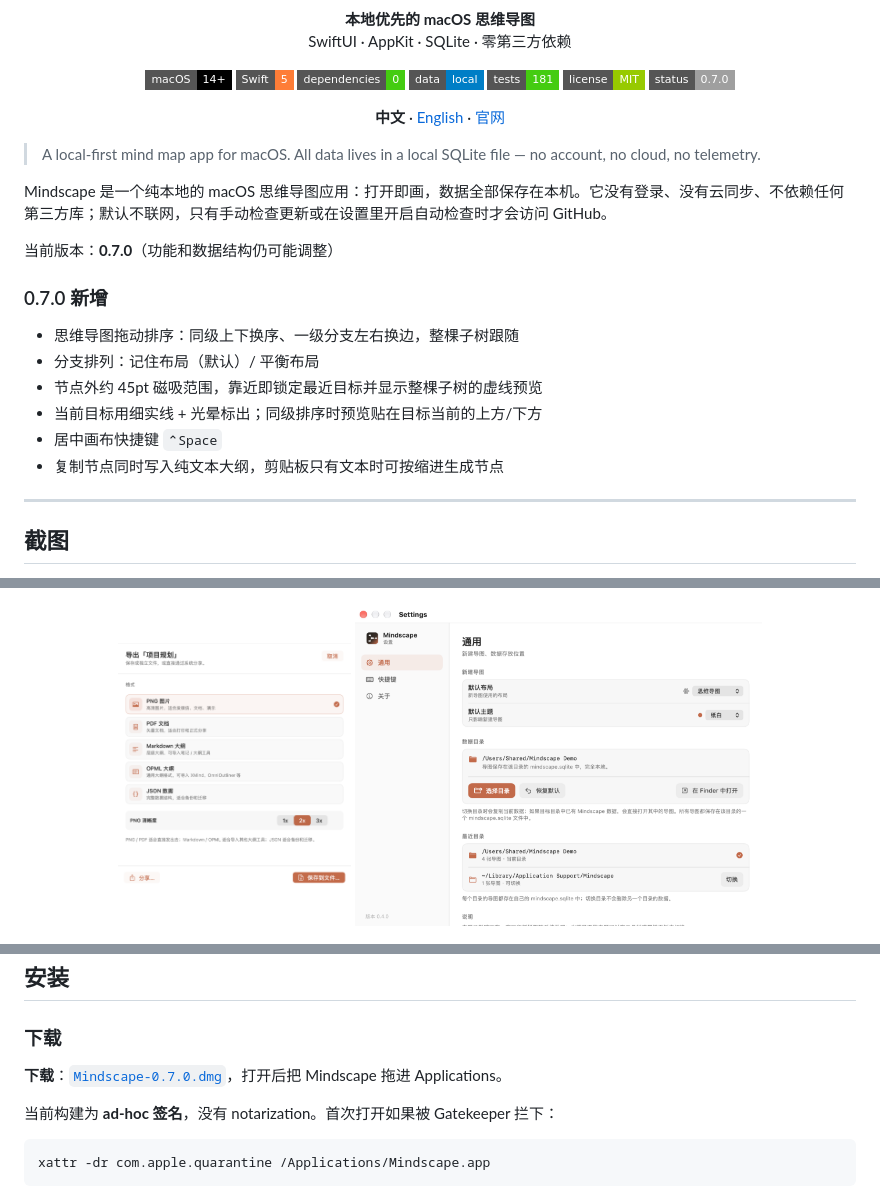
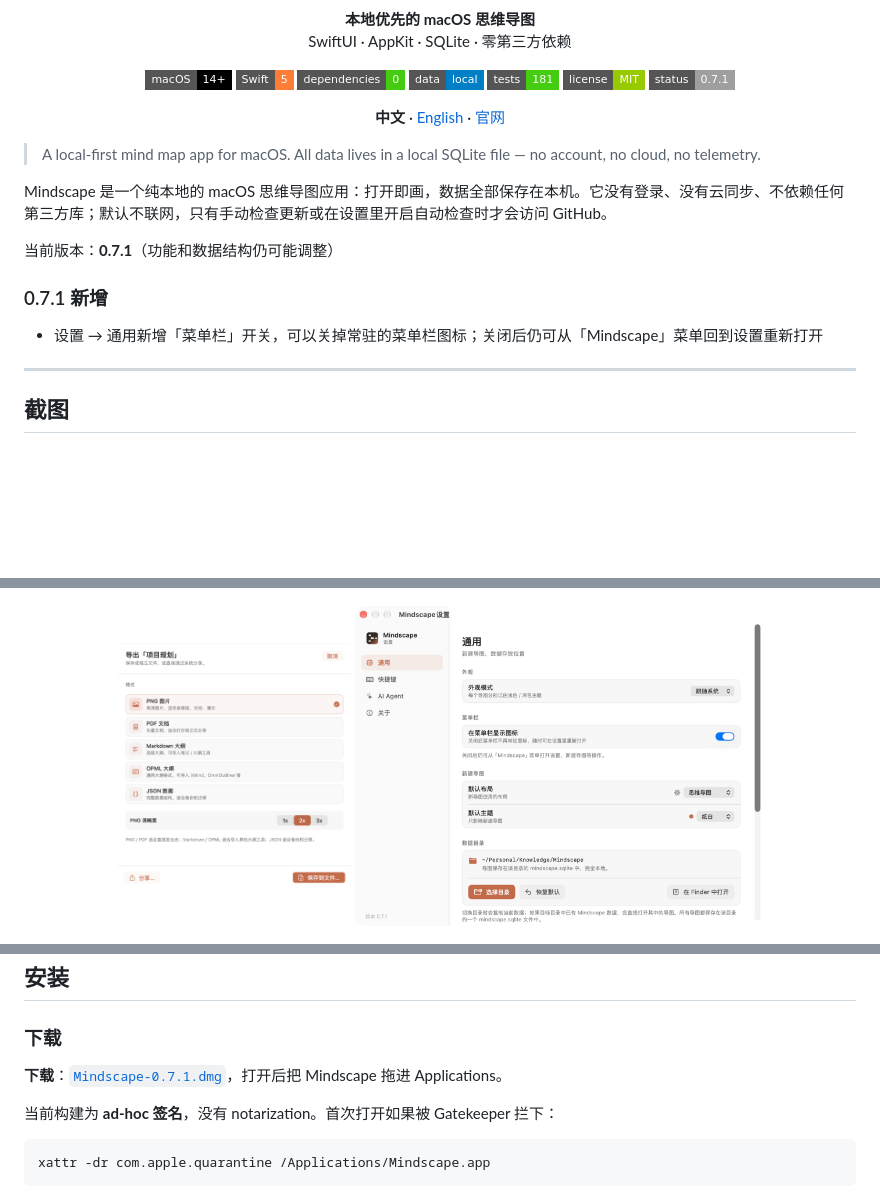
Before and after one commit to jiuxianzai/Mindscape, a Markdown page: README.md, 3 parts joined by grey strips. Rendered like a GitHub page; pictures changed too: docs/screenshots/settings.png; badges without logos; blank space fills up the shorter version.

```diff
--- a/README.md
+++ b/README.md
@@ -16,7 +16,7 @@
   <img src="https://img.shields.io/badge/data-local-blue?style=flat-square" alt="Local only">
   <img src="https://img.shields.io/badge/tests-181-brightgreen?style=flat-square" alt="181 tests">
   <img src="https://img.shields.io/badge/license-MIT-green?style=flat-square" alt="MIT License">
-  <img src="https://img.shields.io/badge/status-0.7.0-lightgrey?style=flat-square" alt="Status 0.7.0">
+  <img src="https://img.shields.io/badge/status-0.7.1-lightgrey?style=flat-square" alt="Status 0.7.1">
 </p>
 
 <p align="center">
@@ -27,16 +27,11 @@
 
 Mindscape 是一个纯本地的 macOS 思维导图应用：打开即画，数据全部保存在本机。它没有登录、没有云同步、不依赖任何第三方库；默认不联网，只有手动检查更新或在设置里开启自动检查时才会访问 GitHub。
 
-当前版本：**0.7.0**（功能和数据结构仍可能调整）
+当前版本：**0.7.1**（功能和数据结构仍可能调整）
 
-### 0.7.0 新增
+### 0.7.1 新增
 
-- 思维导图拖动排序：同级上下换序、一级分支左右换边，整棵子树跟随
-- 分支排列：记住布局（默认）/ 平衡布局
-- 节点外约 45pt 磁吸范围，靠近即锁定最近目标并显示整棵子树的虚线预览
-- 当前目标用细实线 + 光晕标出；同级排序时预览贴在目标当前的上方/下方
-- 居中画布快捷键 `⌃Space`
-- 复制节点同时写入纯文本大纲，剪贴板只有文本时可按缩进生成节点
+- 设置 → 通用新增「菜单栏」开关，可以关掉常驻的菜单栏图标；关闭后仍可从「Mindscape」菜单回到设置重新打开
 
 ---
 
@@ -248,7 +243,7 @@ Mindscape 是一个纯本地的 macOS 思维导图应用：打开即画，数据
 
 ### 下载
 
-**下载**：[`Mindscape-0.7.0.dmg`](https://github.com/jiuxianzai/Mindscape/releases/download/v0.7.0/Mindscape-0.7.0.dmg)，打开后把 Mindscape 拖进 Applications。
+**下载**：[`Mindscape-0.7.1.dmg`](https://github.com/jiuxianzai/Mindscape/releases/download/v0.7.1/Mindscape-0.7.1.dmg)，打开后把 Mindscape 拖进 Applications。
 
 当前构建为 **ad-hoc 签名**，没有 notarization。首次打开如果被 Gatekeeper 拦下：
 
```
Also changed, not shown: other parts of README.md (+1 -1 lines), CHANGELOG.md (+13 -0 lines), README.en.md (+6 -11 lines), 2 other files.
